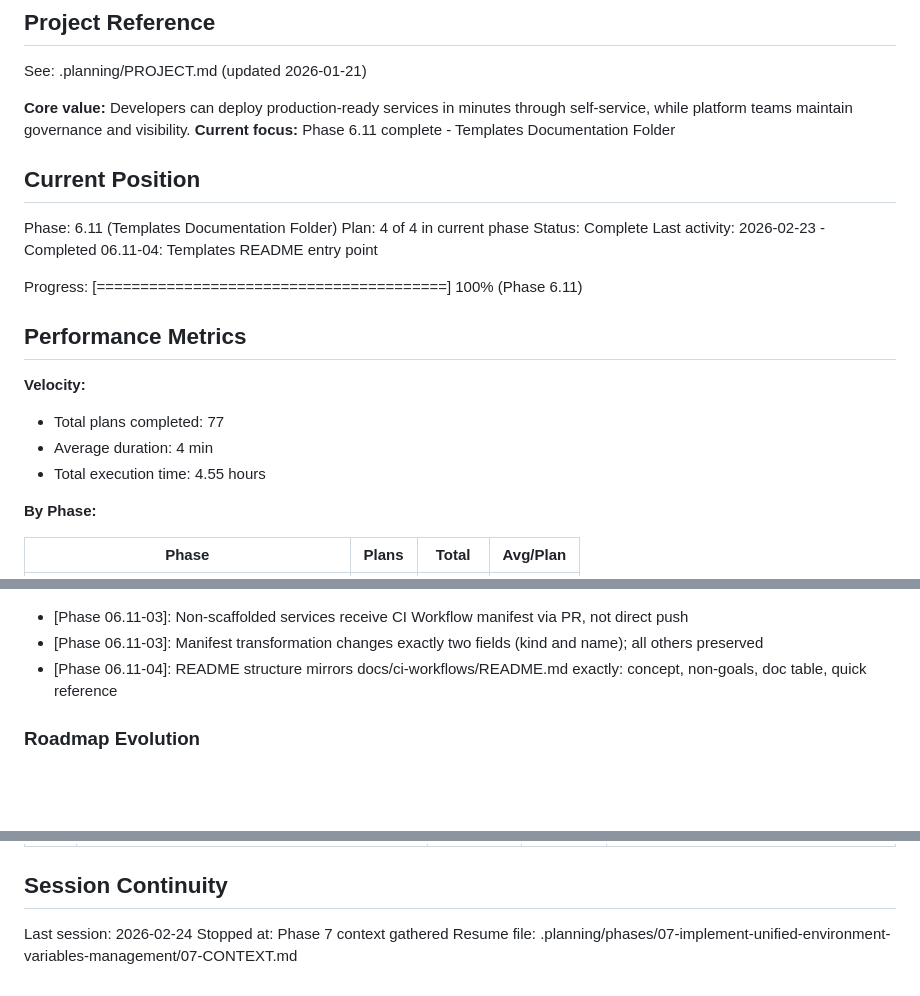
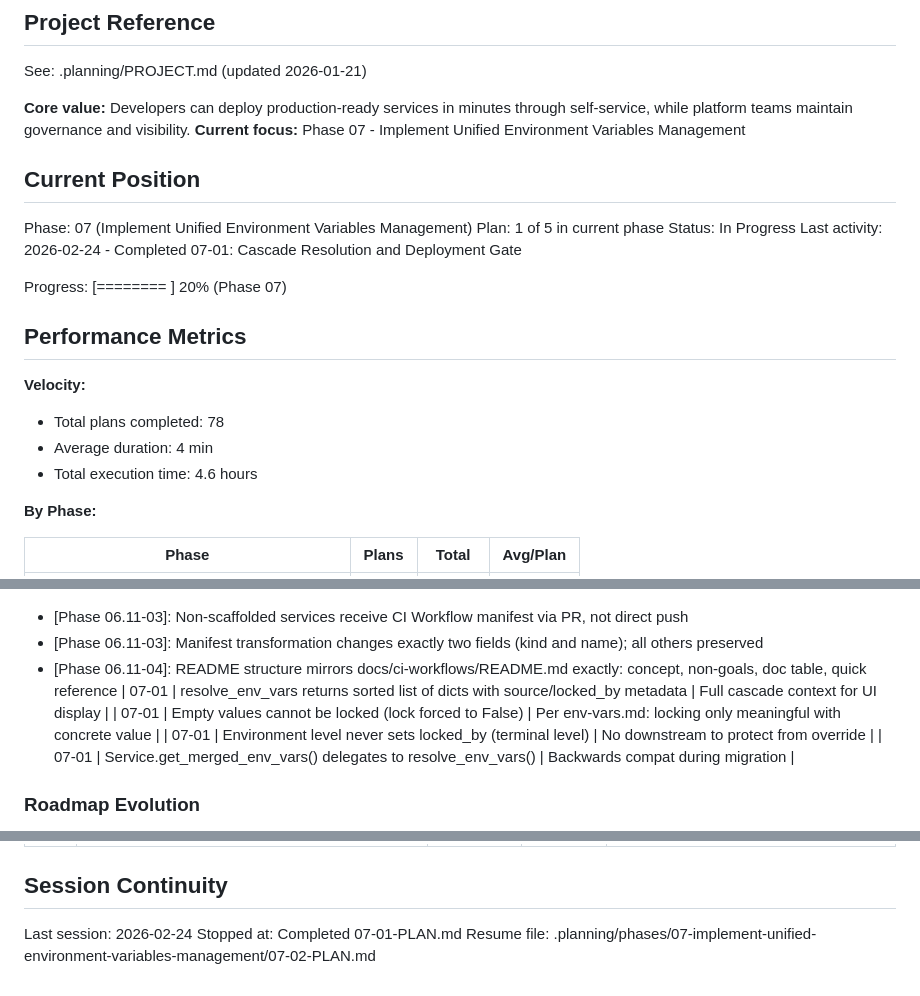
Before and after one commit to yourdevops/pathfinder, a Markdown page: .planning/STATE.md, 3 parts joined by grey strips. GitHub-like rendering; blank space fills up the shorter version.

Commit message:
docs(07-01): complete cascade resolution and deployment gate plan
Co-Authored-By: Claude Opus 4.6 <noreply@anthropic.com>

```diff
--- a/.planning/STATE.md
+++ b/.planning/STATE.md
@@ -5,23 +5,23 @@
 See: .planning/PROJECT.md (updated 2026-01-21)
 
 **Core value:** Developers can deploy production-ready services in minutes through self-service, while platform teams maintain governance and visibility.
-**Current focus:** Phase 6.11 complete - Templates Documentation Folder
+**Current focus:** Phase 07 - Implement Unified Environment Variables Management
 
 ## Current Position
 
-Phase: 6.11 (Templates Documentation Folder)
-Plan: 4 of 4 in current phase
-Status: Complete
-Last activity: 2026-02-23 - Completed 06.11-04: Templates README entry point
+Phase: 07 (Implement Unified Environment Variables Management)
+Plan: 1 of 5 in current phase
+Status: In Progress
+Last activity: 2026-02-24 - Completed 07-01: Cascade Resolution and Deployment Gate
 
-Progress: [========================================] 100% (Phase 6.11)
+Progress: [========                                ] 20% (Phase 07)
 
 ## Performance Metrics
 
 **Velocity:**
-- Total plans completed: 77
+- Total plans completed: 78
 - Average duration: 4 min
-- Total execution time: 4.55 hours
+- Total execution time: 4.6 hours
 
 **By Phase:**
 
@@ -244,6 +245,10 @@ Recent decisions affecting current work:
 - [Phase 06.11-03]: Non-scaffolded services receive CI Workflow manifest via PR, not direct push
 - [Phase 06.11-03]: Manifest transformation changes exactly two fields (kind and name); all others preserved
 - [Phase 06.11-04]: README structure mirrors docs/ci-workflows/README.md exactly: concept, non-goals, doc table, quick reference
+| 07-01 | resolve_env_vars returns sorted list of dicts with source/locked_by metadata | Full cascade context for UI display |
+| 07-01 | Empty values cannot be locked (lock forced to False) | Per env-vars.md: locking only meaningful with concrete value |
+| 07-01 | Environment level never sets locked_by (terminal level) | No downstream to protect from override |
+| 07-01 | Service.get_merged_env_vars() delegates to resolve_env_vars() | Backwards compat during migration |
 
 ### Roadmap Evolution
 
@@ -324,5 +329,5 @@ None
 ## Session Continuity
 
 Last session: 2026-02-24
-Stopped at: Phase 7 context gathered
-Resume file: .planning/phases/07-implement-unified-environment-variables-management/07-CONTEXT.md
+Stopped at: Completed 07-01-PLAN.md
+Resume file: .planning/phases/07-implement-unified-environment-variables-management/07-02-PLAN.md
```
Also changed, not shown: other parts of .planning/STATE.md (+2 -1 lines), 1 other file.
